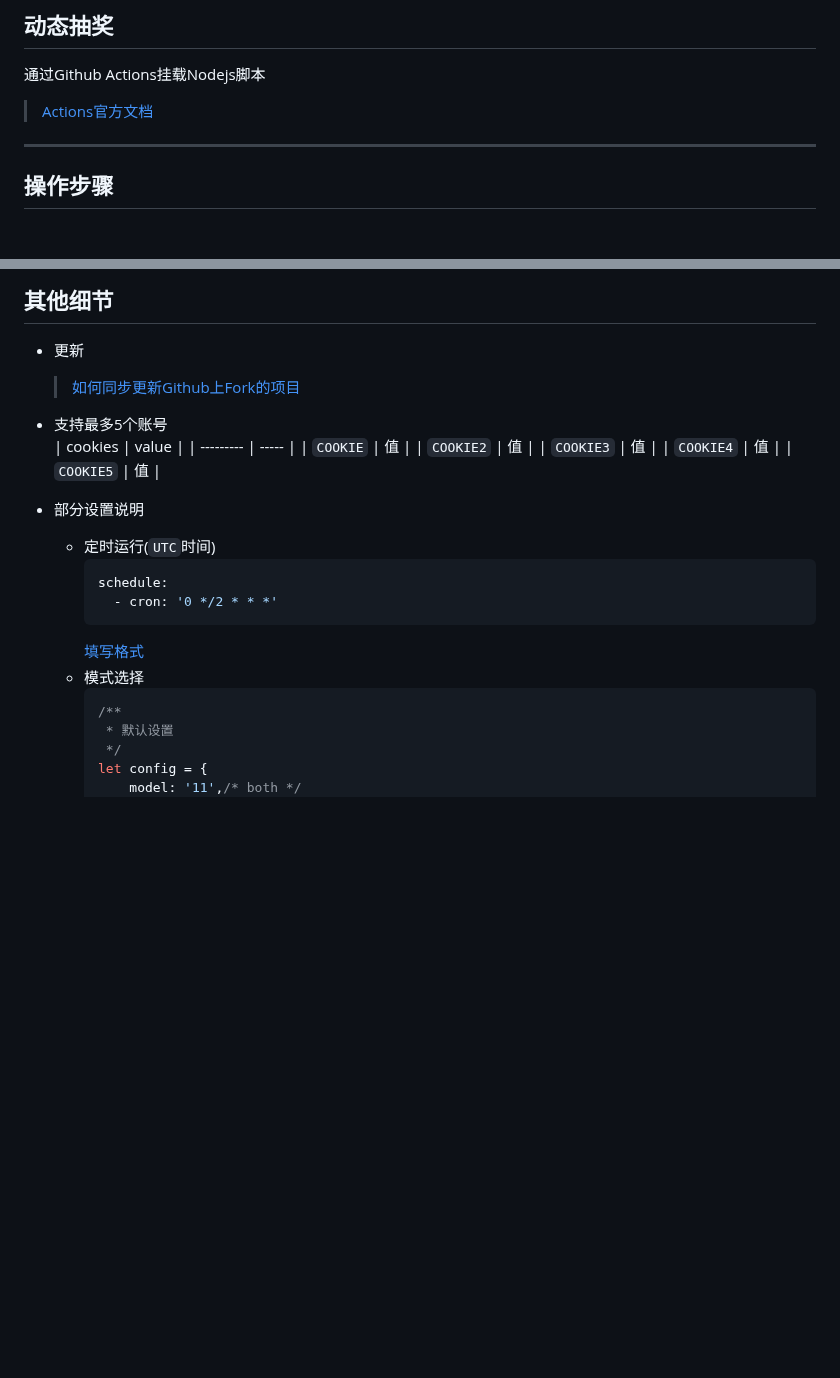
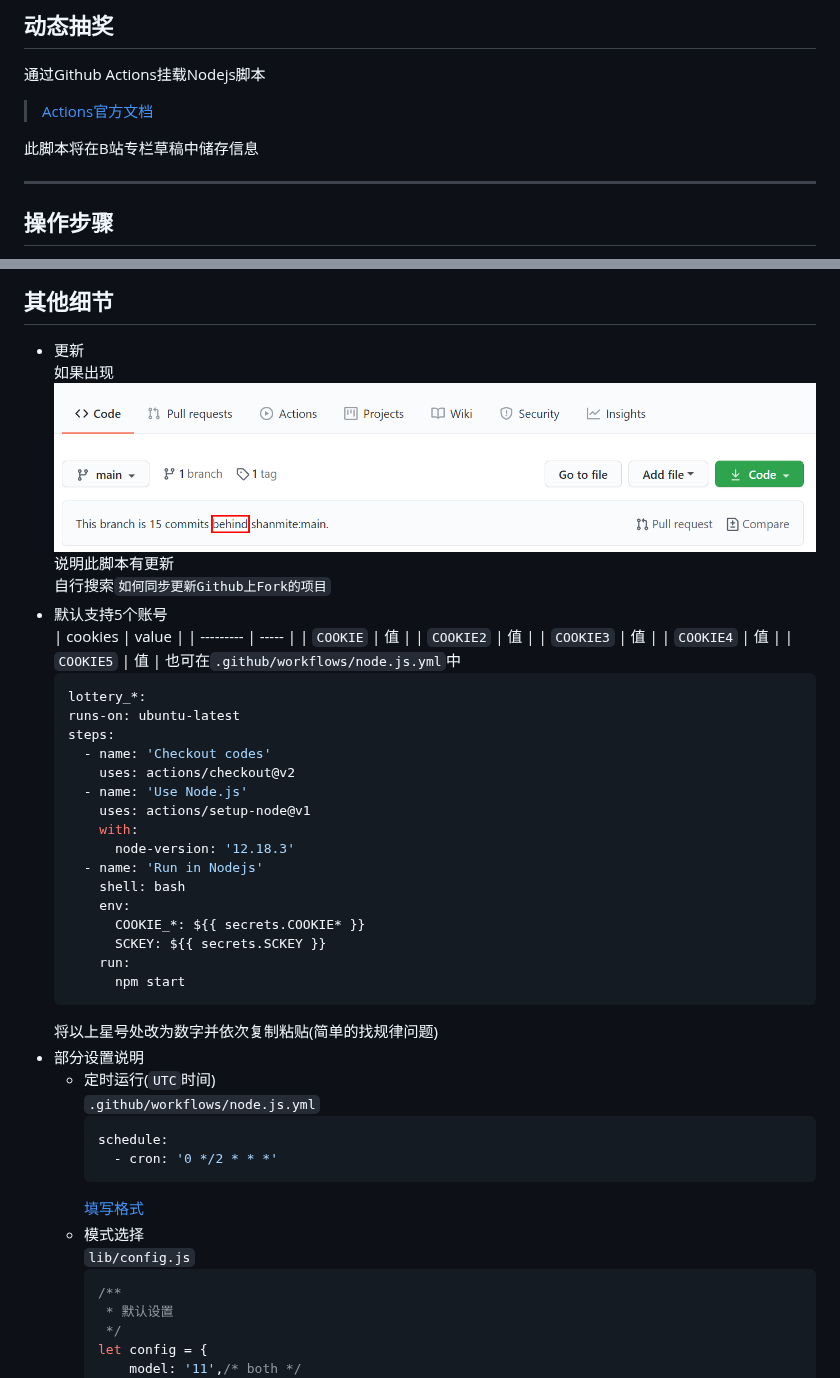
Before and after one commit to shanmiteko/LotteryAutoScript, a Markdown page: README.md, 2 parts joined by grey strips. Rendered like a GitHub page; pictures changed too: .github/behind.png (added); blank space fills up the shorter version.

````diff
--- a/README.md
+++ b/README.md
@@ -15,7 +15,10 @@
 
 ## 动态抽奖
 通过Github Actions挂载Nodejs脚本
-> [Actions官方文档](https://docs.github.com/en/free-pro-team@latest/actions/reference/workflow-syntax-for-github-actions)
+
+  > [Actions官方文档](https://docs.github.com/en/free-pro-team@latest/actions/reference/workflow-syntax-for-github-actions)
+
+此脚本将在B站专栏草稿中储存信息
 
 ---
 
@@ -90,8 +93,11 @@ Chrome浏览器:
 
 ## 其他细节
 - 更新
-    > [如何同步更新Github上Fork的项目](https://www.cnblogs.com/idyllcheung/p/13555934.html)
-- 支持最多5个账号
+    如果出现
+    ![滞后](.github/behind.png)
+    说明此脚本有更新
+    自行搜索`如何同步更新Github上Fork的项目`
+- 默认支持5个账号
     | cookies   | value |
     | --------- | ----- |
     | `COOKIE`  | 值    |
@@ -99,15 +105,36 @@ Chrome浏览器:
     | `COOKIE3` | 值    |
     | `COOKIE4` | 值    |
     | `COOKIE5` | 值    |
-
+    也可在`.github/workflows/node.js.yml`中
+    ```yaml
+    lottery_*:
+    runs-on: ubuntu-latest
+    steps:
+      - name: 'Checkout codes'
+        uses: actions/checkout@v2
+      - name: 'Use Node.js'
+        uses: actions/setup-node@v1
+        with:
+          node-version: '12.18.3'
+      - name: 'Run in Nodejs'
+        shell: bash
+        env:
+          COOKIE_*: ${{ secrets.COOKIE* }}
+          SCKEY: ${{ secrets.SCKEY }}
+        run:
+          npm start
+    ```
+    将以上星号处改为数字并依次复制粘贴(简单的找规律问题)
 - 部分设置说明
     - 定时运行(`UTC`时间)
+        `.github/workflows/node.js.yml`
         ```yaml
         schedule:
           - cron: '0 */2 * * *'
         ```
         [填写格式](https://crontab.guru/)
     - 模式选择
+        `lib/config.js`
         ```javascript
         /**
          * 默认设置
````
Also changed, not shown: 7 other files.
